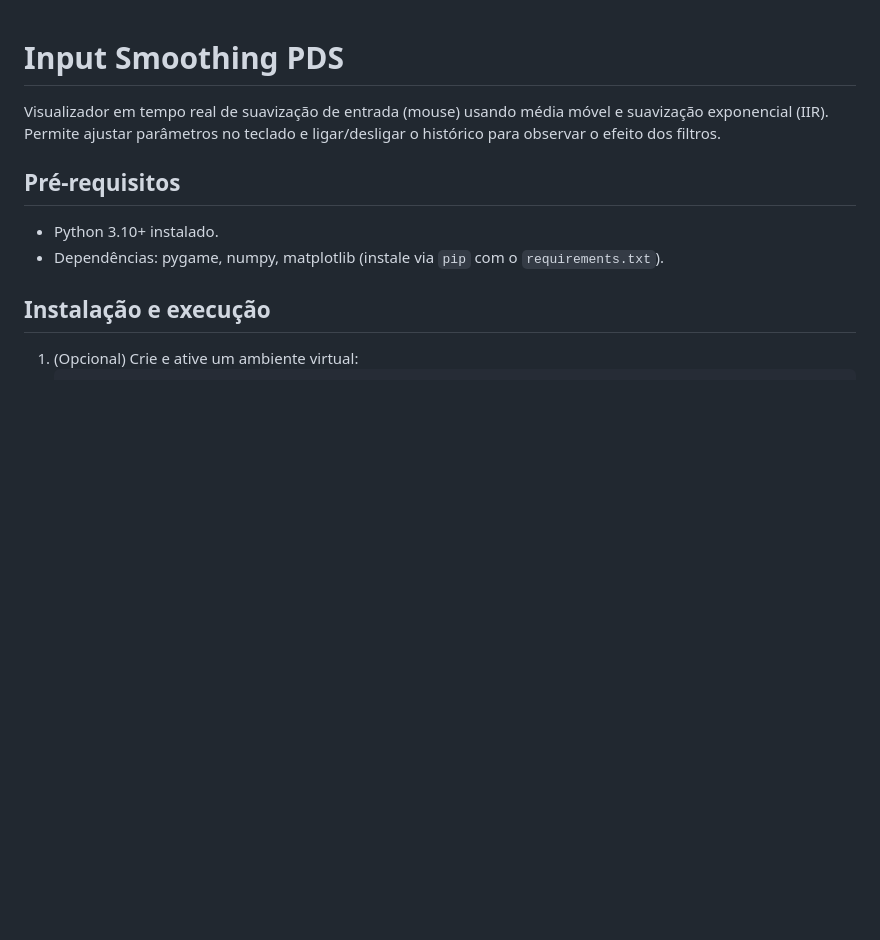
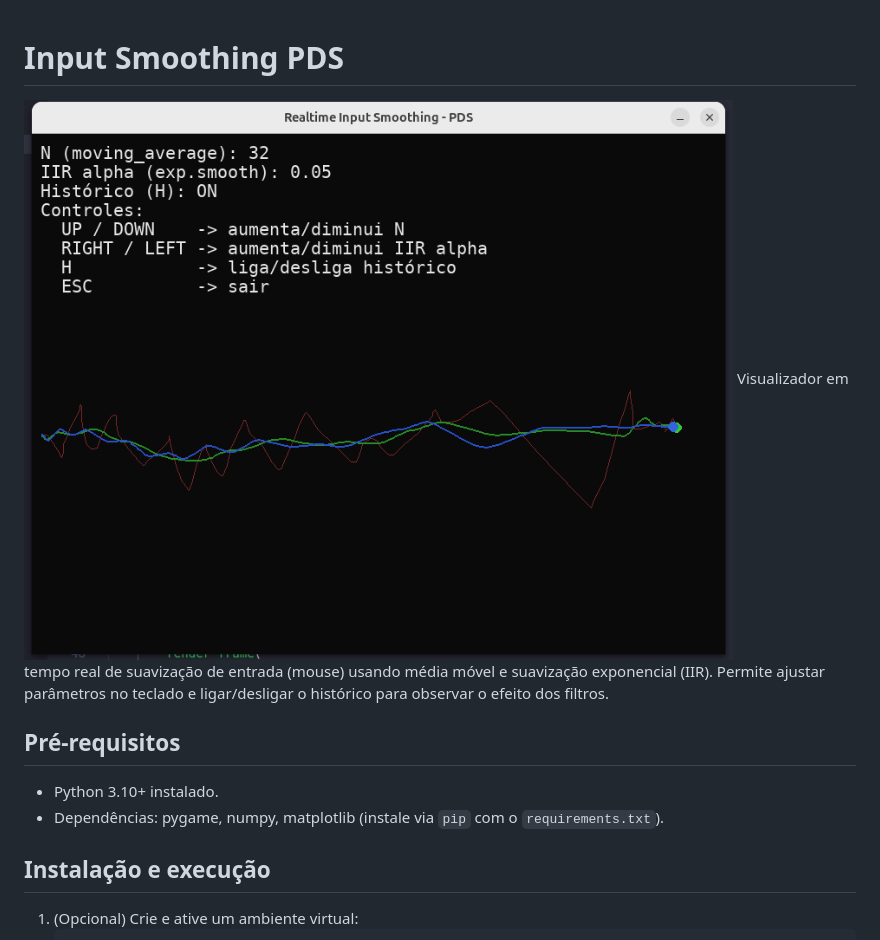
Before and after one commit to Lucas-Delacroix/input-smoothing-pds, a Markdown page: README.md, the part around the change. GitHub-like rendering; pictures changed too: docs/image.png (added); blank space fills up the shorter version.

Commit message:
docs: Adiciona print no Readme.md

```diff
--- a/README.md
+++ b/README.md
@@ -1,5 +1,5 @@
 # Input Smoothing PDS
-
+![alt text](docs/image.png)
 Visualizador em tempo real de suavização de entrada (mouse) usando média móvel e suavização exponencial (IIR). Permite ajustar parâmetros no teclado e ligar/desligar o histórico para observar o efeito dos filtros.
 
 ## Pré-requisitos
```
